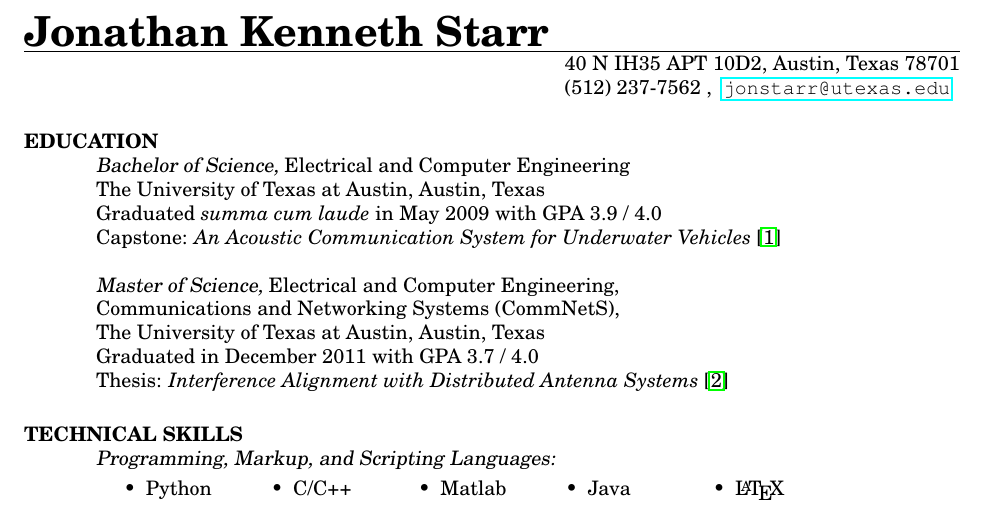
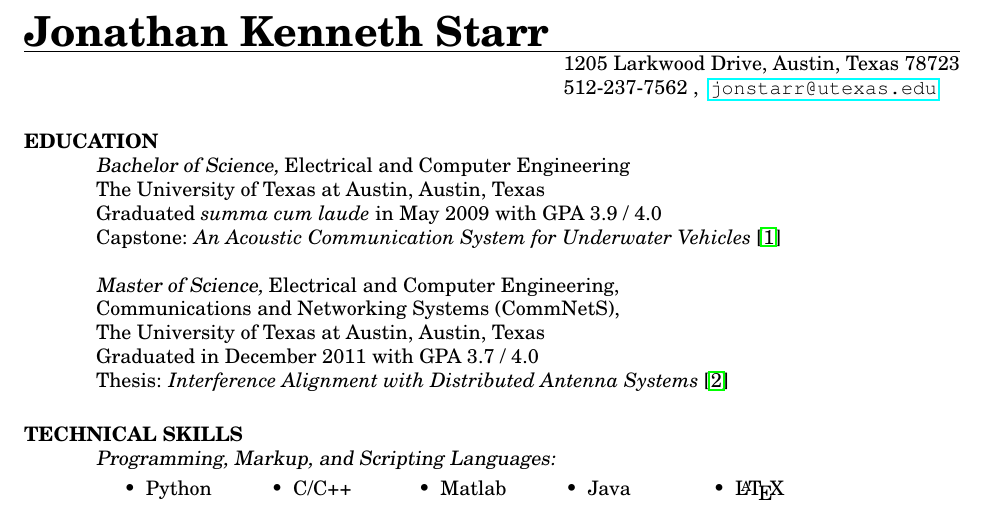
Before and after one commit to jonkensta/resume, a LaTeX CV (resume.tex): part of page 1 of 2, cut so that both start at the same text. Compiled offline with pdfLaTeX.

Commit message:
Update address

```diff
--- a/resume.tex
+++ b/resume.tex
@@ -30,8 +30,8 @@
 \begin{document}
 
 \name{{\huge Jonathan Kenneth Starr}}
-\address{40 N IH35 APT 10D2, Austin, Texas 78701}
-\address{(512) 237-7562 \\ \url{jonstarr@utexas.edu}}
+\address{1205 Larkwood Drive, Austin, Texas 78723}
+\address{512-237-7562 \\ \url{jonstarr@utexas.edu}}
 
 \begin{resume}
 
```
